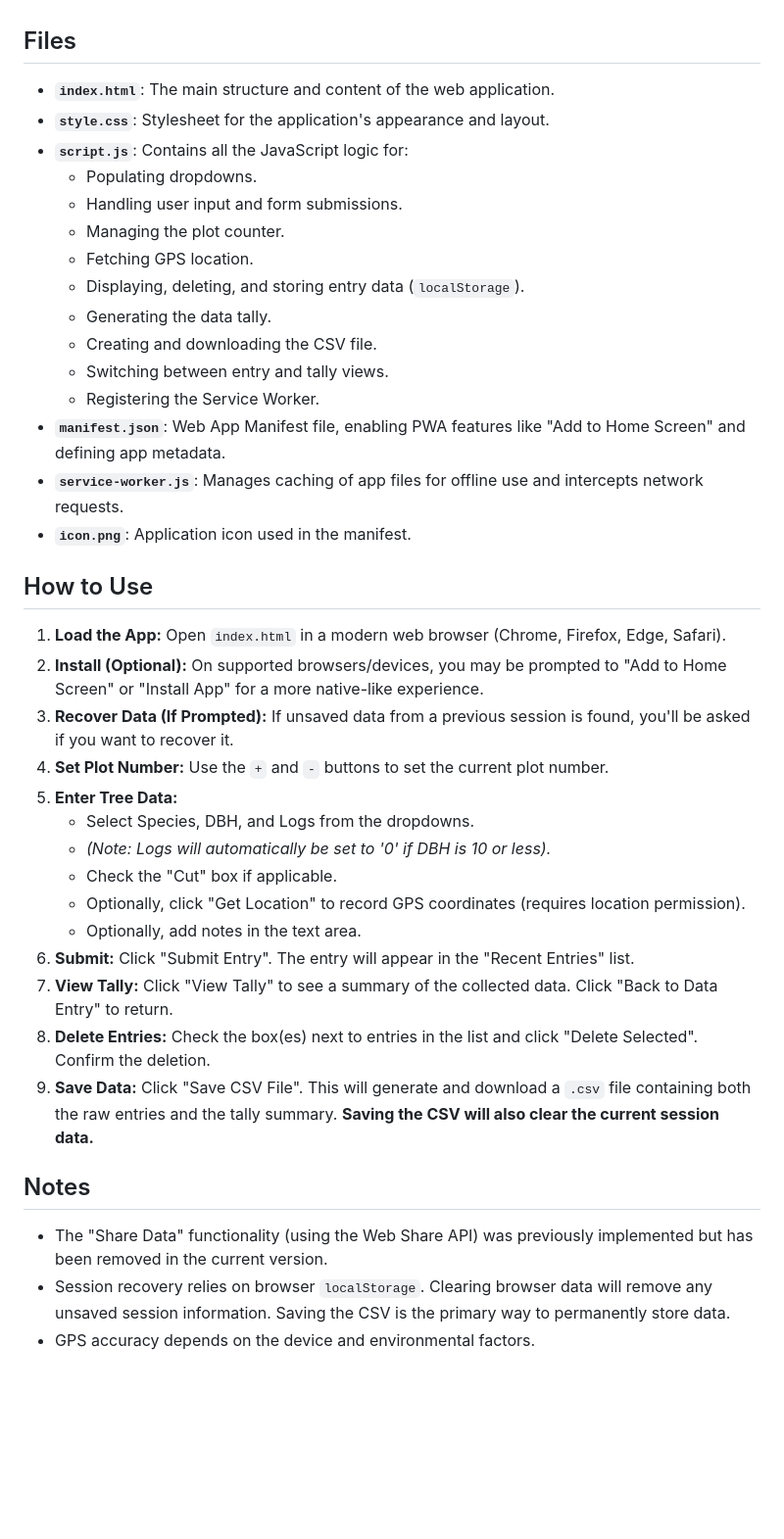
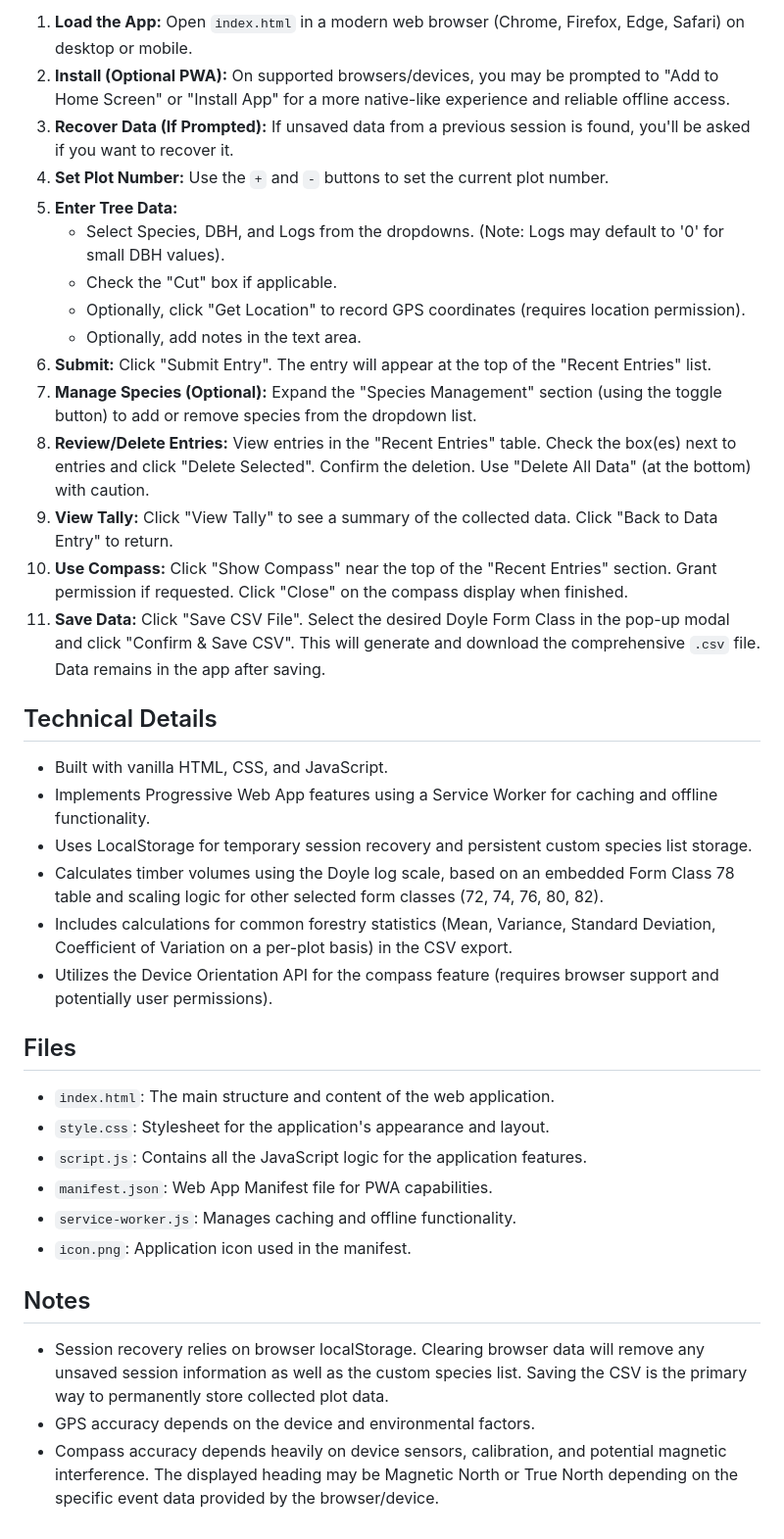
Before and after one commit to TimberTally/TimberTally, a Markdown page: README.md, the part around one of its changes. Shown at 98% size. Drawn GitHub-style; blank space fills up the shorter version.

```diff
--- a/README.md
+++ b/README.md
@@ -20,41 +35,39 @@ This application allows users, such as foresters or researchers, to quickly reco
+1.  **Load the App:** Open `index.html` in a modern web browser (Chrome, Firefox, Edge, Safari) on desktop or mobile.
+2.  **Install (Optional PWA):** On supported browsers/devices, you may be prompted to "Add to Home Screen" or "Install App" for a more native-like experience and reliable offline access.
+3.  **Recover Data (If Prompted):** If unsaved data from a previous session is found, you'll be asked if you want to recover it.
+4.  **Set Plot Number:** Use the `+` and `-` buttons to set the current plot number.
+5.  **Enter Tree Data:**
+    *   Select Species, DBH, and Logs from the dropdowns. (Note: Logs may default to '0' for small DBH values).
+    *   Check the "Cut" box if applicable.
+    *   Optionally, click "Get Location" to record GPS coordinates (requires location permission).
+    *   Optionally, add notes in the text area.
+6.  **Submit:** Click "Submit Entry". The entry will appear at the top of the "Recent Entries" list.
+7.  **Manage Species (Optional):** Expand the "Species Management" section (using the toggle button) to add or remove species from the dropdown list.
+8.  **Review/Delete Entries:** View entries in the "Recent Entries" table. Check the box(es) next to entries and click "Delete Selected". Confirm the deletion. Use "Delete All Data" (at the bottom) with caution.
+9.  **View Tally:** Click "View Tally" to see a summary of the collected data. Click "Back to Data Entry" to return.
+10. **Use Compass:** Click "Show Compass" near the top of the "Recent Entries" section. Grant permission if requested. Click "Close" on the compass display when finished.
+11. **Save Data:** Click "Save CSV File". Select the desired Doyle Form Class in the pop-up modal and click "Confirm & Save CSV". This will generate and download the comprehensive `.csv` file. Data remains in the app after saving.
+
+## Technical Details
+
+*   Built with vanilla HTML, CSS, and JavaScript.
+*   Implements Progressive Web App features using a Service Worker for caching and offline functionality.
+*   Uses LocalStorage for temporary session recovery and persistent custom species list storage.
+*   Calculates timber volumes using the Doyle log scale, based on an embedded Form Class 78 table and scaling logic for other selected form classes (72, 74, 76, 80, 82).
+*   Includes calculations for common forestry statistics (Mean, Variance, Standard Deviation, Coefficient of Variation on a per-plot basis) in the CSV export.
+*   Utilizes the Device Orientation API for the compass feature (requires browser support and potentially user permissions).
 
 ## Files
 
-*   **`index.html`**: The main structure and content of the web application.
-*   **`style.css`**: Stylesheet for the application's appearance and layout.
-*   **`script.js`**: Contains all the JavaScript logic for:
-    *   Populating dropdowns.
-    *   Handling user input and form submissions.
-    *   Managing the plot counter.
-    *   Fetching GPS location.
-    *   Displaying, deleting, and storing entry data (`localStorage`).
-    *   Generating the data tally.
-    *   Creating and downloading the CSV file.
-    *   Switching between entry and tally views.
-    *   Registering the Service Worker.
-*   **`manifest.json`**: Web App Manifest file, enabling PWA features like "Add to Home Screen" and defining app metadata.
-*   **`service-worker.js`**: Manages caching of app files for offline use and intercepts network requests.
-*   **`icon.png`**: Application icon used in the manifest.
-
-## How to Use
-
-1.  **Load the App:** Open `index.html` in a modern web browser (Chrome, Firefox, Edge, Safari).
-2.  **Install (Optional):** On supported browsers/devices, you may be prompted to "Add to Home Screen" or "Install App" for a more native-like experience.
-3.  **Recover Data (If Prompted):** If unsaved data from a previous session is found, you'll be asked if you want to recover it.
-4.  **Set Plot Number:** Use the `+` and `-` buttons to set the current plot number.
-5.  **Enter Tree Data:**
-    *   Select Species, DBH, and Logs from the dropdowns.
-    *   *(Note: Logs will automatically be set to '0' if DBH is 10 or less).*
-    *   Check the "Cut" box if applicable.
-    *   Optionally, click "Get Location" to record GPS coordinates (requires location permission).
-    *   Optionally, add notes in the text area.
-6.  **Submit:** Click "Submit Entry". The entry will appear in the "Recent Entries" list.
-7.  **View Tally:** Click "View Tally" to see a summary of the collected data. Click "Back to Data Entry" to return.
-8.  **Delete Entries:** Check the box(es) next to entries in the list and click "Delete Selected". Confirm the deletion.
-9.  **Save Data:** Click "Save CSV File". This will generate and download a `.csv` file containing both the raw entries and the tally summary. **Saving the CSV will also clear the current session data.**
+*   `index.html`: The main structure and content of the web application.
+*   `style.css`: Stylesheet for the application's appearance and layout.
+*   `script.js`: Contains all the JavaScript logic for the application features.
+*   `manifest.json`: Web App Manifest file for PWA capabilities.
+*   `service-worker.js`: Manages caching and offline functionality.
+*   `icon.png`: Application icon used in the manifest.
 
 ## Notes
 
-*   The "Share Data" functionality (using the Web Share API) was previously implemented but has been removed in the current version.
-*   Session recovery relies on browser `localStorage`. Clearing browser data will remove any unsaved session information. Saving the CSV is the primary way to permanently store data.
+*   Session recovery relies on browser localStorage. Clearing browser data will remove any unsaved session information as well as the custom species list. Saving the CSV is the primary way to permanently store collected plot data.
 *   GPS accuracy depends on the device and environmental factors.
+*   Compass accuracy depends heavily on device sensors, calibration, and potential magnetic interference. The displayed heading may be Magnetic North or True North depending on the specific event data provided by the browser/device.
```
Also changed, not shown: other parts of README.md (+27 -12 lines).
